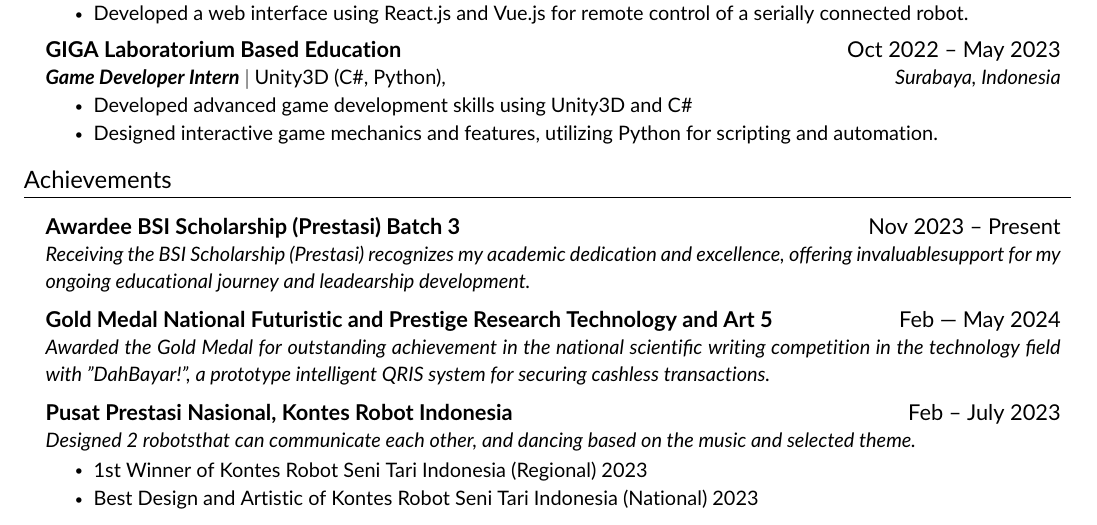
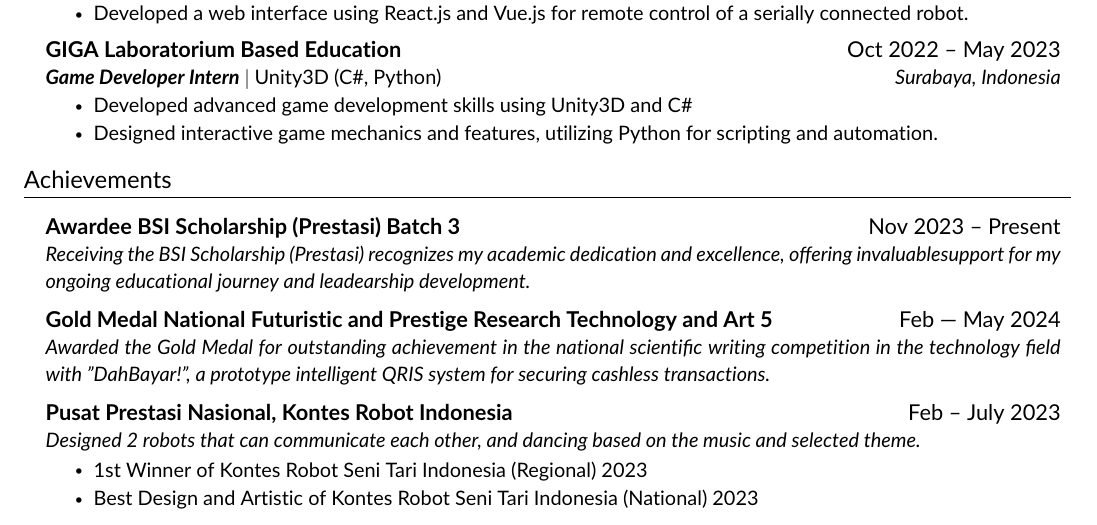
Before and after one commit to daf2a/my_cv, a LaTeX CV (main_cv.tex, which reads src/achievement.tex): part of the page, cut so that both start at the same text. Compiled offline with pdfLaTeX.

Commit message:
Fix typo in achievement.tex

```diff
--- a/src/achievement.tex
+++ b/src/achievement.tex
@@ -12,7 +12,7 @@
 
     \achiSubheading
     {Pusat Prestasi Nasional, Kontes Robot Indonesia}{Feb -- July 2023}
-    {Designed 2 robotsthat can communicate each other, and dancing based on the music and selected theme.}{}
+    {Designed 2 robots that can communicate each other, and dancing based on the music and selected theme.}{}
     \resumeItemListStart
         \resumeItem{1st Winner of Kontes Robot Seni Tari Indonesia (Regional) 2023}
         \resumeItem{Best Design and Artistic of Kontes Robot Seni Tari Indonesia (National) 2023}
```
Also changed, not shown: src/experience.tex (+1 -1 lines).
